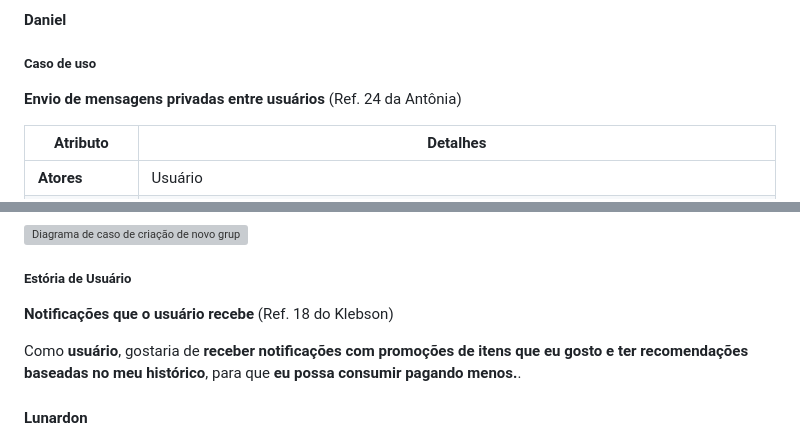
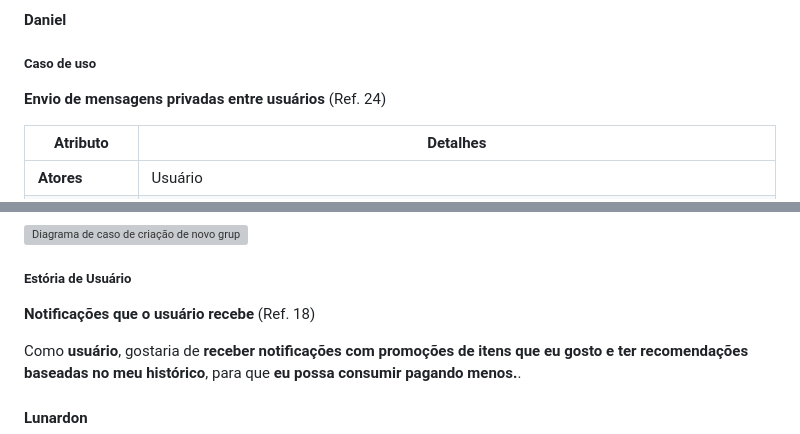
Before and after one commit to ddanieldma/software-engineering, a Markdown page: README.md, 2 parts joined by grey strips. Rendered like a GitHub page; grey boxes are pictures that could not be loaded.

```diff
--- a/README.md
+++ b/README.md
@@ -62,7 +62,7 @@ Tarefa: criação de um caso de uso e uma história de usuário de um determinad
 
 ##### Caso de uso
 **Envio de mensagens privadas entre usuários**
-(Ref. 24 da Antônia)
+(Ref. 24)
 
 | **Atributo** | **Detalhes** |
 |--------------|--------------|
@@ -122,7 +122,7 @@ Como **dono de uma empresa de vending machines**, gostaria de **gerar um relató
 ##### Estória de Usuário
 
 **Notificações que o usuário recebe**
-(Ref. 18 do Klebson)
+(Ref. 18)
 
 Como **usuário**, gostaria de **receber notificações com promoções de itens que eu gosto e ter recomendações baseadas no meu histórico**, para que **eu possa consumir pagando menos.**.
 
```
Also changed, not shown: other parts of README.md (+8 -5 lines).
